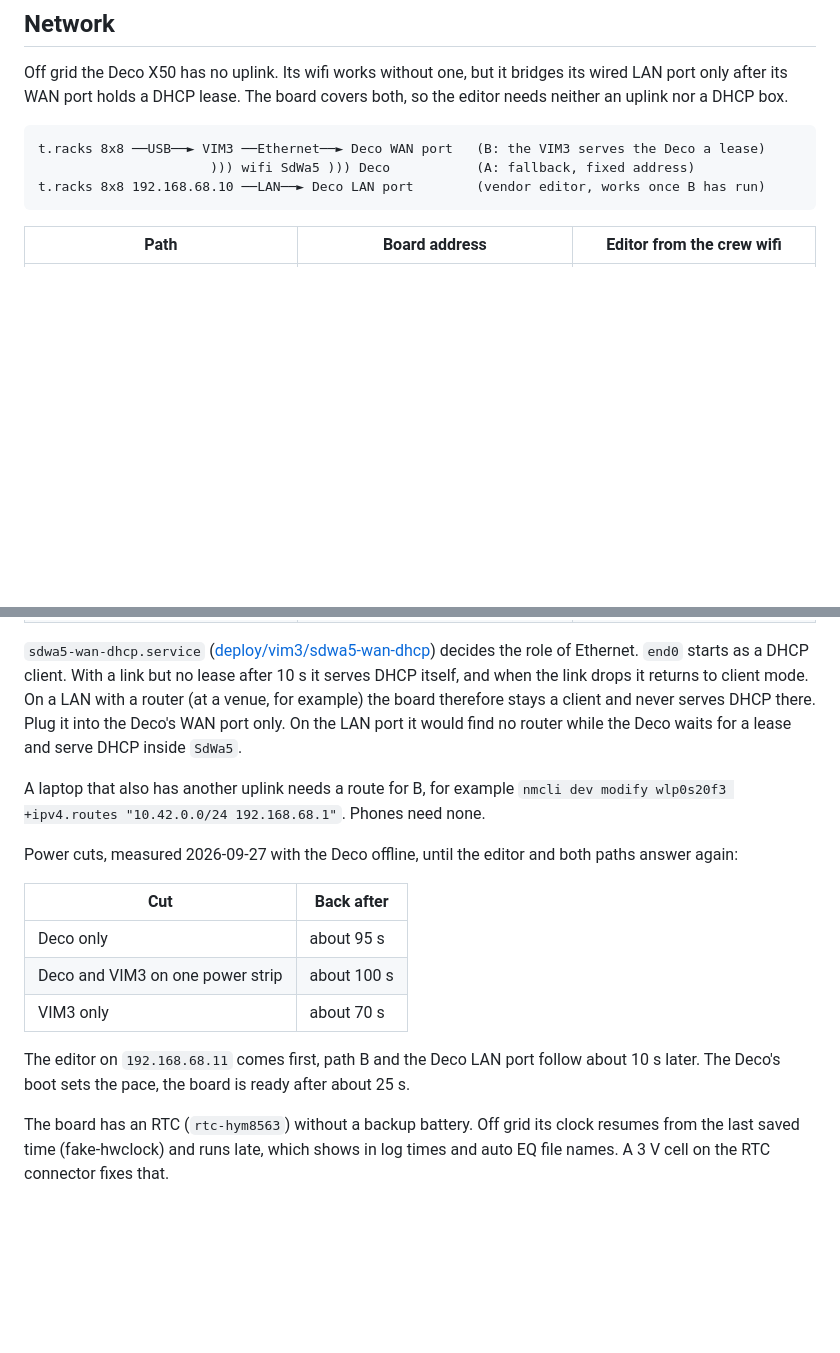
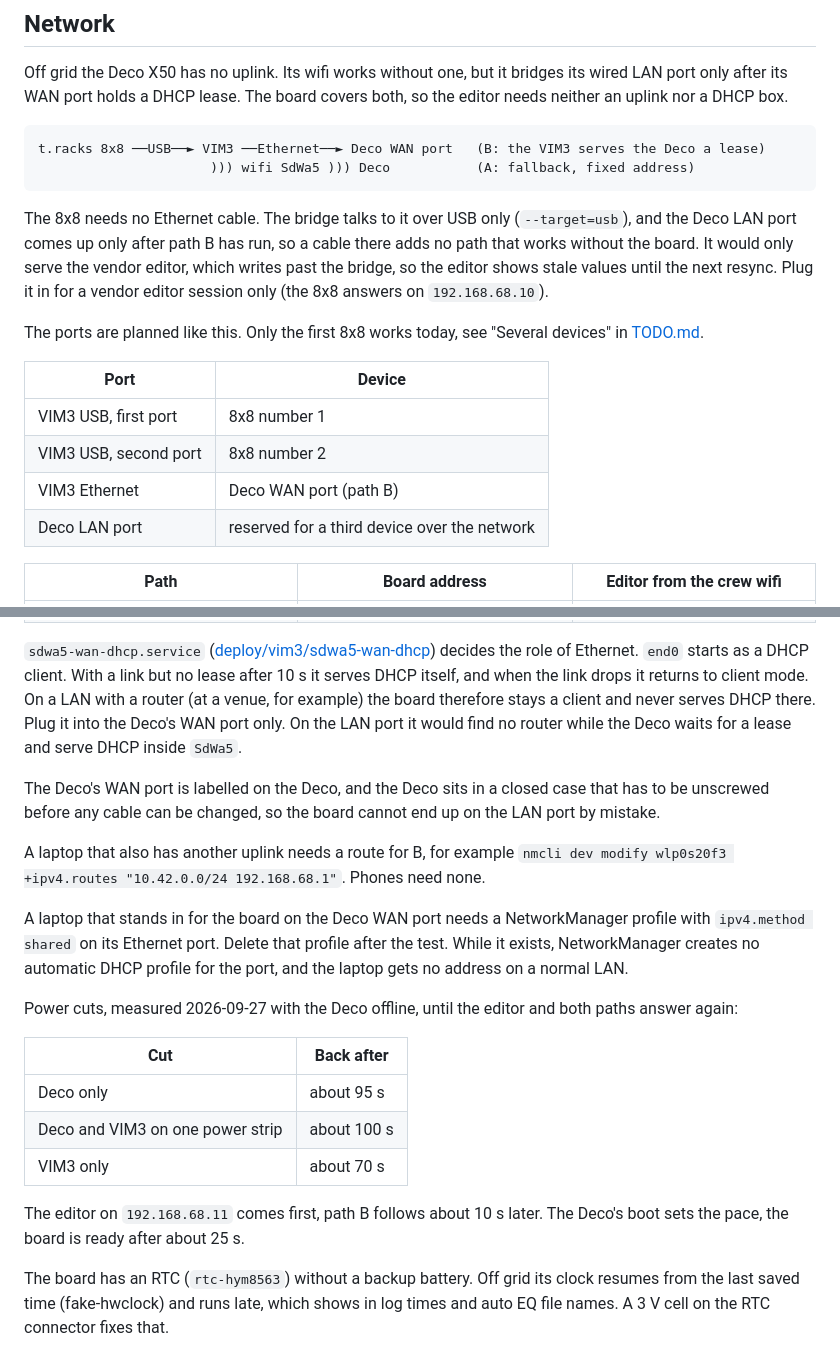
Before and after one commit to SdWa5/dsp, a Markdown page: docs/vim3.md, 2 parts joined by grey strips. Rendered like a GitHub page; blank space fills up the shorter version.

````diff
--- a/docs/vim3.md
+++ b/docs/vim3.md
@@ -102,8 +102,21 @@ its WAN port holds a DHCP lease. The board covers both, so the editor needs neit
 ```
 t.racks 8x8 ──USB──► VIM3 ──Ethernet──► Deco WAN port   (B: the VIM3 serves the Deco a lease)
                       ))) wifi SdWa5 ))) Deco           (A: fallback, fixed address)
-t.racks 8x8 192.168.68.10 ──LAN──► Deco LAN port        (vendor editor, works once B has run)
 ```
+
+The 8x8 needs no Ethernet cable. The bridge talks to it over USB only (`--target=usb`), and the Deco LAN port
+comes up only after path B has run, so a cable there adds no path that works without the board. It would only
+serve the vendor editor, which writes past the bridge, so the editor shows stale values until the next resync.
+Plug it in for a vendor editor session only (the 8x8 answers on `192.168.68.10`).
+
+The ports are planned like this. Only the first 8x8 works today, see "Several devices" in [TODO.md](../TODO.md).
+
+| Port | Device |
+|---|---|
+| VIM3 USB, first port | 8x8 number 1 |
+| VIM3 USB, second port | 8x8 number 2 |
+| VIM3 Ethernet | Deco WAN port (path B) |
+| Deco LAN port | reserved for a third device over the network |
 
 | Path | Board address | Editor from the crew wifi |
 |---|---|---|
@@ -116,8 +129,15 @@ the link drops it returns to client mode. On a LAN with a router (at a venue, fo
 client and never serves DHCP there. Plug it into the Deco's WAN port only. On the LAN port it would find no
 router while the Deco waits for a lease and serve DHCP inside `SdWa5`.
 
+The Deco's WAN port is labelled on the Deco, and the Deco sits in a closed case that has to be unscrewed before
+any cable can be changed, so the board cannot end up on the LAN port by mistake.
+
 A laptop that also has another uplink needs a route for B, for example
 `nmcli dev modify wlp0s20f3 +ipv4.routes "10.42.0.0/24 192.168.68.1"`. Phones need none.
+
+A laptop that stands in for the board on the Deco WAN port needs a NetworkManager profile with
+`ipv4.method shared` on its Ethernet port. Delete that profile after the test. While it exists, NetworkManager
+creates no automatic DHCP profile for the port, and the laptop gets no address on a normal LAN.
 
 Power cuts, measured 2026-09-27 with the Deco offline, until the editor and both paths answer again:
 
@@ -127,7 +147,7 @@ Power cuts, measured 2026-09-27 with the Deco offline, until the editor and both
 | Deco and VIM3 on one power strip | about 100 s |
 | VIM3 only | about 70 s |
 
-The editor on `192.168.68.11` comes first, path B and the Deco LAN port follow about 10 s later. The Deco's boot
+The editor on `192.168.68.11` comes first, path B follows about 10 s later. The Deco's boot
 sets the pace, the board is ready after about 25 s.
 
 The board has an RTC (`rtc-hym8563`) without a backup battery. Off grid its clock resumes from the last saved
````
Also changed, not shown: TODO.md (+16 -0 lines).
